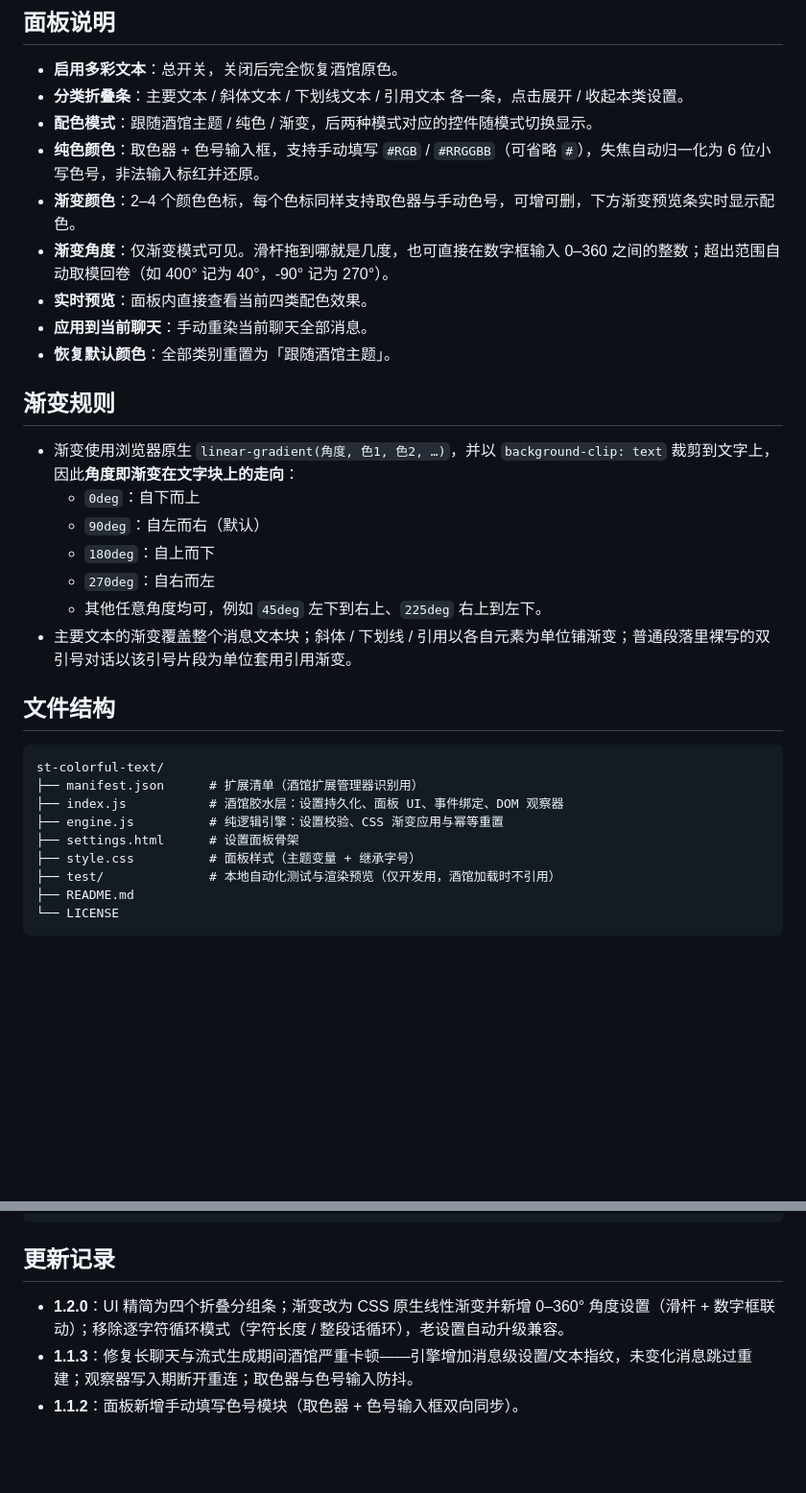
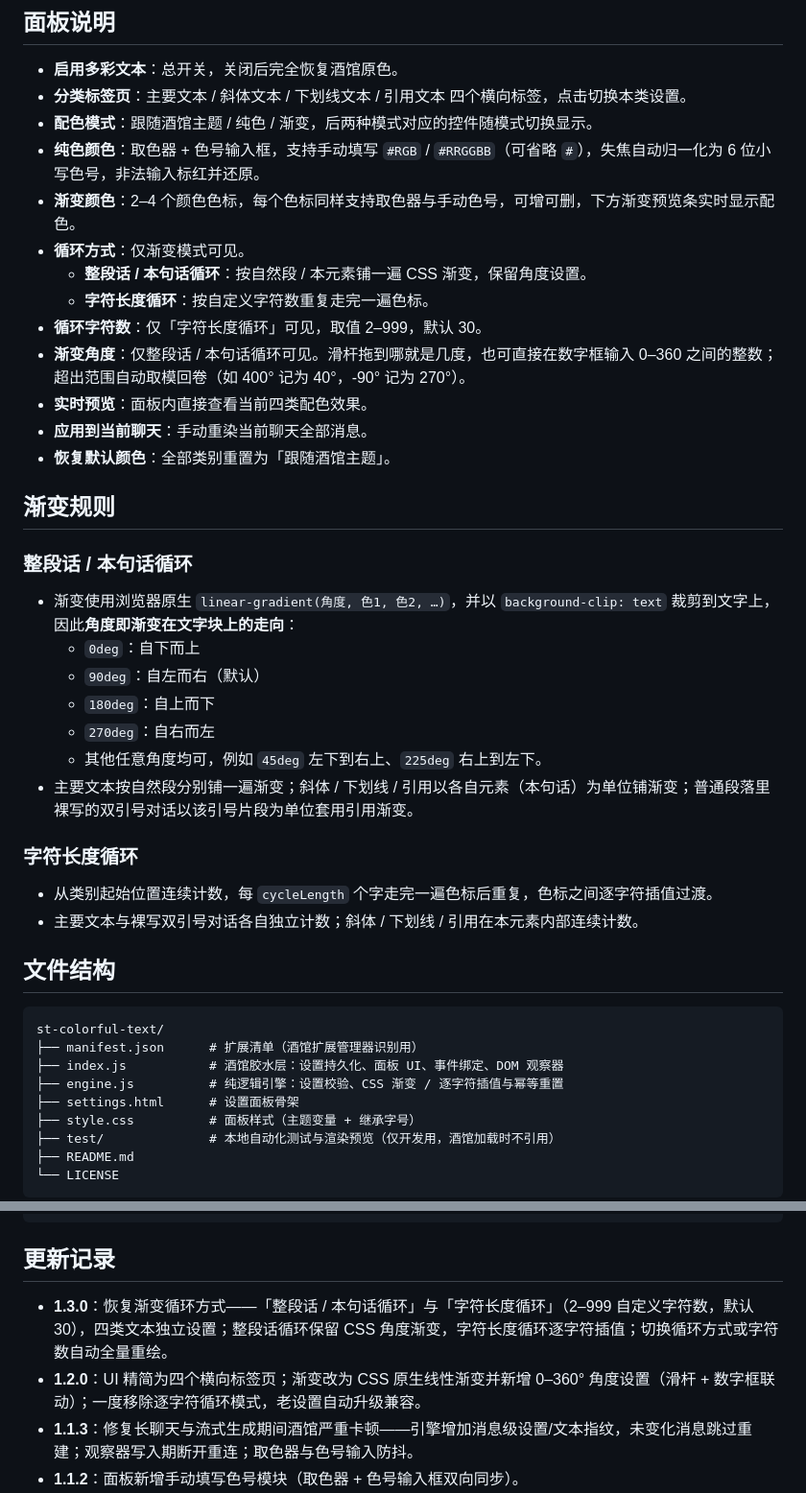
Before and after one commit to yg0108011/st-colorful-text, a Markdown page: README.md, 2 parts joined by grey strips. Shown at 96% size. Rendered like a GitHub page; blank space fills up the shorter version.

Commit message:
docs: README 同步 v1.3.0 两种渐变循环方式说明

```diff
--- a/README.md
+++ b/README.md
@@ -34,16 +36,22 @@
 ## 面板说明
 
 - **启用多彩文本**：总开关，关闭后完全恢复酒馆原色。
-- **分类折叠条**：主要文本 / 斜体文本 / 下划线文本 / 引用文本 各一条，点击展开 / 收起本类设置。
+- **分类标签页**：主要文本 / 斜体文本 / 下划线文本 / 引用文本 四个横向标签，点击切换本类设置。
 - **配色模式**：跟随酒馆主题 / 纯色 / 渐变，后两种模式对应的控件随模式切换显示。
 - **纯色颜色**：取色器 + 色号输入框，支持手动填写 `#RGB` / `#RRGGBB`（可省略 `#`），失焦自动归一化为 6 位小写色号，非法输入标红并还原。
 - **渐变颜色**：2–4 个颜色色标，每个色标同样支持取色器与手动色号，可增可删，下方渐变预览条实时显示配色。
-- **渐变角度**：仅渐变模式可见。滑杆拖到哪就是几度，也可直接在数字框输入 0–360 之间的整数；超出范围自动取模回卷（如 400° 记为 40°，-90° 记为 270°）。
+- **循环方式**：仅渐变模式可见。
+  - **整段话 / 本句话循环**：按自然段 / 本元素铺一遍 CSS 渐变，保留角度设置。
+  - **字符长度循环**：按自定义字符数重复走完一遍色标。
+- **循环字符数**：仅「字符长度循环」可见，取值 2–999，默认 30。
+- **渐变角度**：仅整段话 / 本句话循环可见。滑杆拖到哪就是几度，也可直接在数字框输入 0–360 之间的整数；超出范围自动取模回卷（如 400° 记为 40°，-90° 记为 270°）。
 - **实时预览**：面板内直接查看当前四类配色效果。
 - **应用到当前聊天**：手动重染当前聊天全部消息。
 - **恢复默认颜色**：全部类别重置为「跟随酒馆主题」。
 
 ## 渐变规则
+
+### 整段话 / 本句话循环
 
 - 渐变使用浏览器原生 `linear-gradient(角度, 色1, 色2, …)`，并以 `background-clip: text` 裁剪到文字上，因此**角度即渐变在文字块上的走向**：
   - `0deg`：自下而上
@@ -51,7 +59,12 @@
   - `180deg`：自上而下
   - `270deg`：自右而左
   - 其他任意角度均可，例如 `45deg` 左下到右上、`225deg` 右上到左下。
-- 主要文本的渐变覆盖整个消息文本块；斜体 / 下划线 / 引用以各自元素为单位铺渐变；普通段落里裸写的双引号对话以该引号片段为单位套用引用渐变。
+- 主要文本按自然段分别铺一遍渐变；斜体 / 下划线 / 引用以各自元素（本句话）为单位铺渐变；普通段落里裸写的双引号对话以该引号片段为单位套用引用渐变。
+
+### 字符长度循环
+
+- 从类别起始位置连续计数，每 `cycleLength` 个字走完一遍色标后重复，色标之间逐字符插值过渡。
+- 主要文本与裸写双引号对话各自独立计数；斜体 / 下划线 / 引用在本元素内部连续计数。
 
 ## 文件结构
 
@@ -59,7 +72,7 @@
 st-colorful-text/
 ├── manifest.json      # 扩展清单（酒馆扩展管理器识别用）
 ├── index.js           # 酒馆胶水层：设置持久化、面板 UI、事件绑定、DOM 观察器
-├── engine.js          # 纯逻辑引擎：设置校验、CSS 渐变应用与幂等重置
+├── engine.js          # 纯逻辑引擎：设置校验、CSS 渐变 / 逐字符插值与幂等重置
 ├── settings.html      # 设置面板骨架
 ├── style.css          # 面板样式（主题变量 + 继承字号）
 ├── test/              # 本地自动化测试与渲染预览（仅开发用，酒馆加载时不引用）
@@ -79,7 +92,8 @@ node --test engine.test.mjs
 
 ## 更新记录
 
-- **1.2.0**：UI 精简为四个折叠分组条；渐变改为 CSS 原生线性渐变并新增 0–360° 角度设置（滑杆 + 数字框联动）；移除逐字符循环模式（字符长度 / 整段话循环），老设置自动升级兼容。
+- **1.3.0**：恢复渐变循环方式——「整段话 / 本句话循环」与「字符长度循环」（2–999 自定义字符数，默认 30），四类文本独立设置；整段话循环保留 CSS 角度渐变，字符长度循环逐字符插值；切换循环方式或字符数自动全量重绘。
+- **1.2.0**：UI 精简为四个横向标签页；渐变改为 CSS 原生线性渐变并新增 0–360° 角度设置（滑杆 + 数字框联动）；一度移除逐字符循环模式，老设置自动升级兼容。
 - **1.1.3**：修复长聊天与流式生成期间酒馆严重卡顿——引擎增加消息级设置/文本指纹，未变化消息跳过重建；观察器写入期断开重连；取色器与色号输入防抖。
 - **1.1.2**：面板新增手动填写色号模块（取色器 + 色号输入框双向同步）。
 - **1.1.1**：修正整段话循环边界——主要文本按自然段，斜体 / 下划线 / 引用按本句话（本元素）。
```
Also changed, not shown: other parts of README.md (+5 -3 lines).
